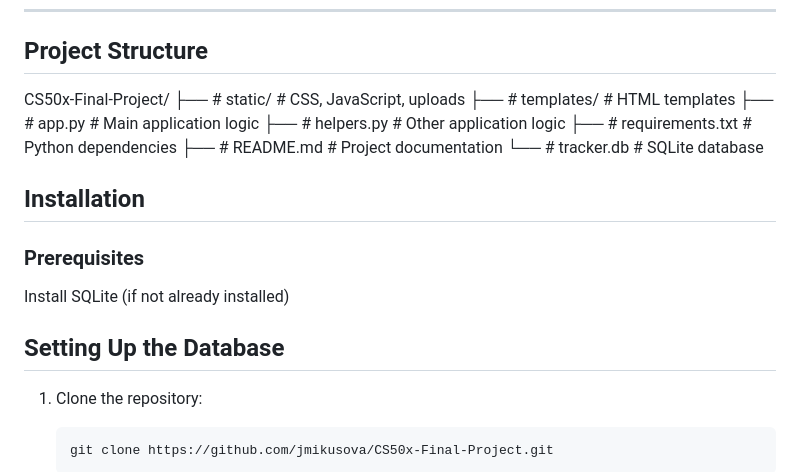
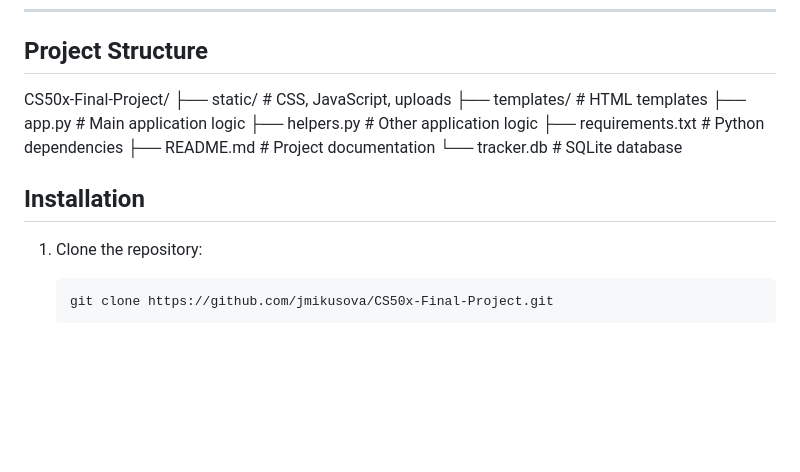
Before and after one commit to jmikusova/CS50x-Final-Project, a Markdown page: README.md, the part around the change. Rendered like a GitHub page; blank space fills up the shorter version.

````diff
--- a/README.md
+++ b/README.md
@@ -49,20 +49,16 @@ A simple web application that allows users to log, edit, and view meals for diff
 ## Project Structure
 
 CS50x-Final-Project/
-├── # static/             # CSS, JavaScript, uploads
-├── # templates/          # HTML templates
-├── # app.py              # Main application logic
-├── # helpers.py          # Other application logic
-├── # requirements.txt    # Python dependencies
-├── # README.md           # Project documentation
-└── # tracker.db          # SQLite database
+├──  static/             # CSS, JavaScript, uploads
+├──  templates/          # HTML templates
+├──  app.py              # Main application logic
+├──  helpers.py          # Other application logic
+├──  requirements.txt    # Python dependencies
+├──  README.md           # Project documentation
+└──  tracker.db          # SQLite database
 
 ## Installation
 
-### Prerequisites
-Install SQLite (if not already installed)
-
-## Setting Up the Database
 1. Clone the repository:
     ```bash
     git clone https://github.com/jmikusova/CS50x-Final-Project.git
````
